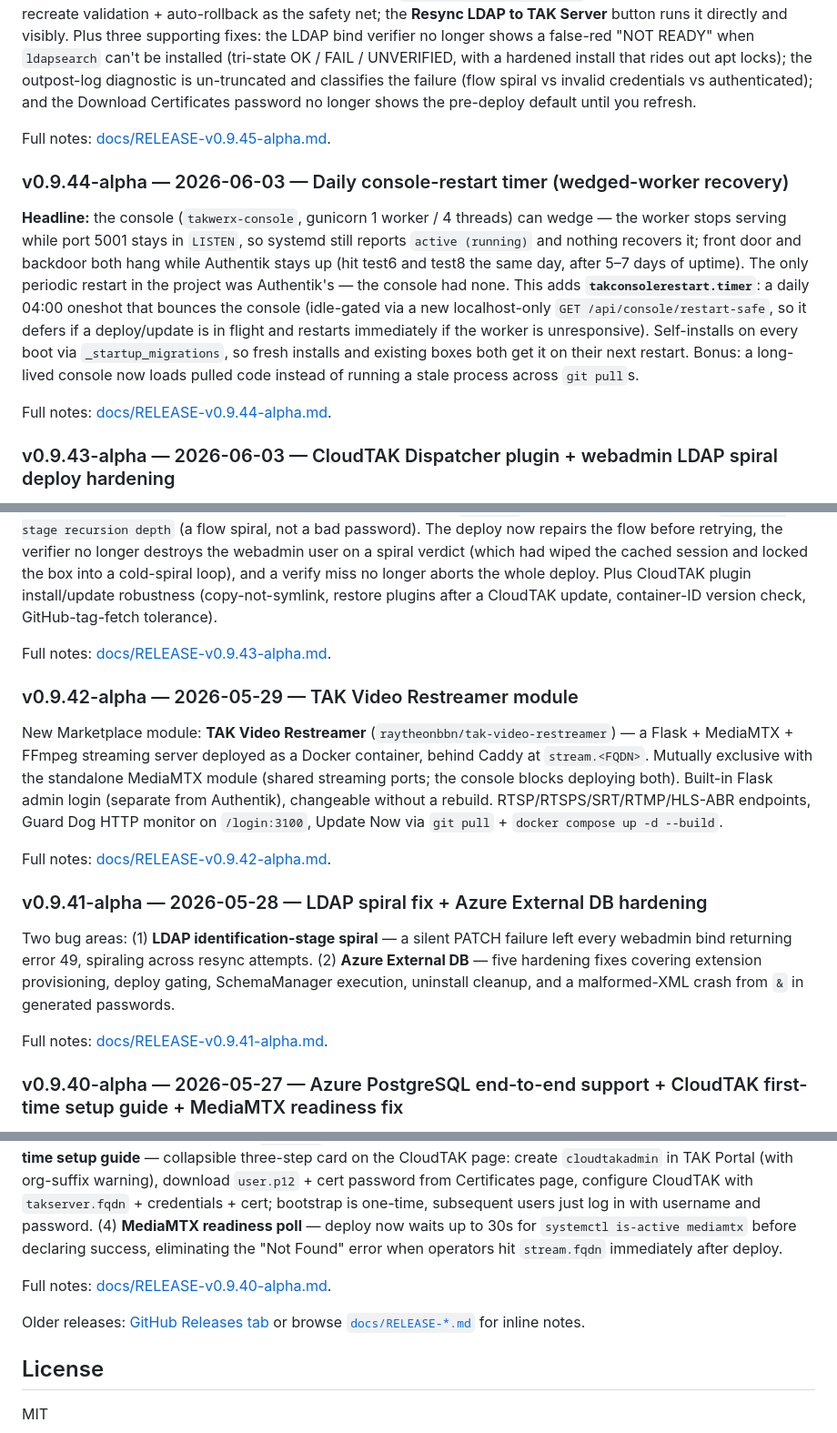
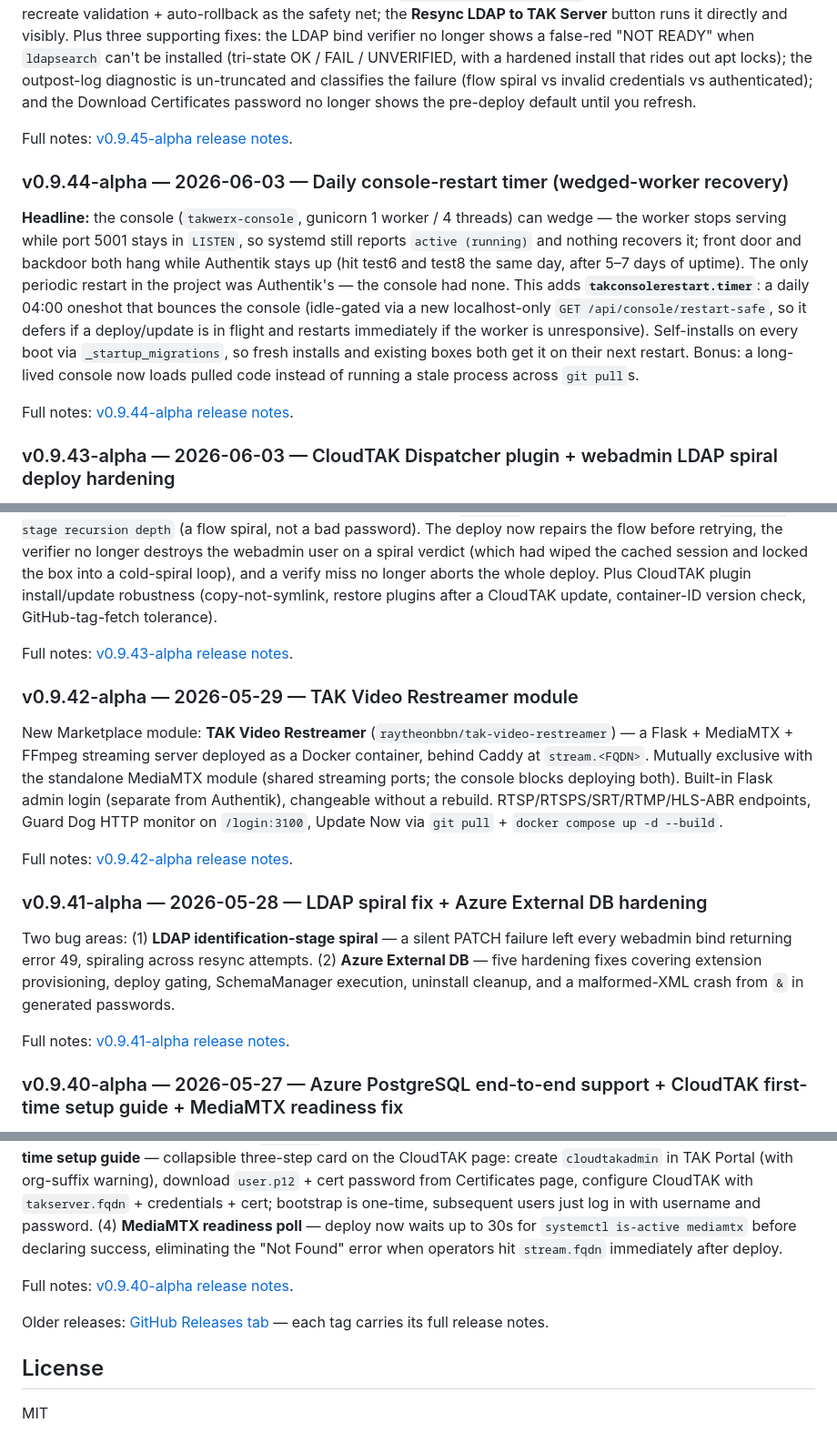
Before and after one commit to joshuafuller/infra-TAK, a Markdown page: README.md, 3 parts joined by grey strips. Shown at 91% size. Drawn GitHub-style.

```diff
--- a/README.md
+++ b/README.md
@@ -344,39 +344,39 @@ Each page has buttons that do specific things. Here's what they do and when to u
 
 **Headline:** `webadmin` 8446 login now works on self-hosted boxes behind NAT that lack hairpin routing (home lab / Hyper-V / Starlink) — **even with a public IP and full port forwarding**. The Authentik LDAP outpost's internal→FQDN routing migration was silently aborting on those boxes: its pre-check needed NAT hairpin (a container reaching its own host's public IP), the `docker exec wget` probe hung until a 15s timeout, and the box stayed on spiral-prone internal routing — so `webadmin` cold binds died with `exceeded stage recursion depth` (a flow spiral, not a wrong password) and 8446 rejected the correct password. The migration now treats the hairpin timeout as the signal it is and routes the outpost to Caddy via the host gateway (`extra_hosts: host-gateway`) instead, with the existing post-recreate validation + auto-rollback as the safety net; the **Resync LDAP to TAK Server** button runs it directly and visibly. Plus three supporting fixes: the LDAP bind verifier no longer shows a false-red "NOT READY" when `ldapsearch` can't be installed (tri-state OK / FAIL / UNVERIFIED, with a hardened install that rides out apt locks); the outpost-log diagnostic is un-truncated and classifies the failure (flow spiral vs invalid credentials vs authenticated); and the Download Certificates password no longer shows the pre-deploy default until you refresh.
 
-Full notes: [docs/RELEASE-v0.9.45-alpha.md](docs/RELEASE-v0.9.45-alpha.md).
+Full notes: [v0.9.45-alpha release notes](https://github.com/takwerx/infra-TAK/releases/tag/v0.9.45-alpha).
 
 ### v0.9.44-alpha — 2026-06-03 — Daily console-restart timer (wedged-worker recovery)
 
 **Headline:** the console (`takwerx-console`, gunicorn 1 worker / 4 threads) can wedge — the worker stops serving while port 5001 stays in `LISTEN`, so systemd still reports `active (running)` and nothing recovers it; front door and backdoor both hang while Authentik stays up (hit test6 and test8 the same day, after 5–7 days of uptime). The only periodic restart in the project was Authentik's — the console had none. This adds **`takconsolerestart.timer`**: a daily 04:00 oneshot that bounces the console (idle-gated via a new localhost-only `GET /api/console/restart-safe`, so it defers if a deploy/update is in flight and restarts immediately if the worker is unresponsive). Self-installs on every boot via `_startup_migrations`, so fresh installs and existing boxes both get it on their next restart. Bonus: a long-lived console now loads pulled code instead of running a stale process across `git pull`s.
 
-Full notes: [docs/RELEASE-v0.9.44-alpha.md](docs/RELEASE-v0.9.44-alpha.md).
+Full notes: [v0.9.44-alpha release notes](https://github.com/takwerx/infra-TAK/releases/tag/v0.9.44-alpha).
 
 ### v0.9.43-alpha — 2026-06-03 — CloudTAK Dispatcher plugin + webadmin LDAP spiral deploy hardening
 
 **Headline: two areas.** (1) **CloudTAK Dispatcher plugin** — a Computer-Aided Dispatch panel inside CloudTAK, installed from CloudTAK → Plugins and deployed from its own public repo (`takwerx/cloudtak-dispatcher-plugin`, like the ping plugin). Works **standalone** with no TAK-CAD server plugin: incidents are server-backed in CloudTAK's own Postgres (shared across dispatchers), drawn on the map as native CoT and optionally pushed into a DataSync feed so every client (ATAK/iTAK/TAK Aware/WinTAK) sees them; multi-select responder assignment with notification over mission thread + direct message; markers use a foldered color-less `iconsetpath` that renders on all field clients. Auto-upgrades to full TAK-CAD mode when the TAK-CAD server plugin is detected. (2) **webadmin LDAP spiral deploy hardening** — fresh TAK Server installs on boxes that can't reach FQDN/Caddy routing (no public IP / no LE cert / slow disk) were dead-ending at the final `webadmin` LDAP-bind verification with `exceeded stage recursion depth` (a flow spiral, not a bad password). The deploy now repairs the flow before retrying, the verifier no longer destroys the webadmin user on a spiral verdict (which had wiped the cached session and locked the box into a cold-spiral loop), and a verify miss no longer aborts the whole deploy. Plus CloudTAK plugin install/update robustness (copy-not-symlink, restore plugins after a CloudTAK update, container-ID version check, GitHub-tag-fetch tolerance).
 
-Full notes: [docs/RELEASE-v0.9.43-alpha.md](docs/RELEASE-v0.9.43-alpha.md).
+Full notes: [v0.9.43-alpha release notes](https://github.com/takwerx/infra-TAK/releases/tag/v0.9.43-alpha).
 
 ### v0.9.42-alpha — 2026-05-29 — TAK Video Restreamer module
 
 New Marketplace module: **TAK Video Restreamer** (`raytheonbbn/tak-video-restreamer`) — a Flask + MediaMTX + FFmpeg streaming server deployed as a Docker container, behind Caddy at `stream.<FQDN>`. Mutually exclusive with the standalone MediaMTX module (shared streaming ports; the console blocks deploying both). Built-in Flask admin login (separate from Authentik), changeable without a rebuild. RTSP/RTSPS/SRT/RTMP/HLS-ABR endpoints, Guard Dog HTTP monitor on `/login:3100`, Update Now via `git pull` + `docker compose up -d --build`.
 
-Full notes: [docs/RELEASE-v0.9.42-alpha.md](docs/RELEASE-v0.9.42-alpha.md).
+Full notes: [v0.9.42-alpha release notes](https://github.com/takwerx/infra-TAK/releases/tag/v0.9.42-alpha).
 
 ### v0.9.41-alpha — 2026-05-28 — LDAP spiral fix + Azure External DB hardening
 
 Two bug areas: (1) **LDAP identification-stage spiral** — a silent PATCH failure left every webadmin bind returning error 49, spiraling across resync attempts. (2) **Azure External DB** — five hardening fixes covering extension provisioning, deploy gating, SchemaManager execution, uninstall cleanup, and a malformed-XML crash from `&` in generated passwords.
 
-Full notes: [docs/RELEASE-v0.9.41-alpha.md](docs/RELEASE-v0.9.41-alpha.md).
+Full notes: [v0.9.41-alpha release notes](https://github.com/takwerx/infra-TAK/releases/tag/v0.9.41-alpha).
 
 ### v0.9.40-alpha — 2026-05-27 — Azure PostgreSQL end-to-end support + CloudTAK first-time setup guide + MediaMTX readiness fix
 
 **Headline: four areas.** (1) **Azure PostgreSQL Flexible Server** — full end-to-end External DB support: auto-create `cot` database, grant `azure_pg_admin` to `martiuser`, pre-create all 5 required extensions as admin so SchemaManager never hits the extension permission wall, Test Connection Azure extension probe with exact portal instructions if any are missing, collapsible Azure pre-flight guide in the UI, uninstall drops the remote `cot` database for clean re-deploy. (2) **External DB UX fixes** — button order corrected (Provision → Test), admin username field uses placeholder instead of hardcoded `postgres`, passwords with `#` no longer break psql `-v` parser, provision correctly targets `postgres` DB first, deploy mode preserved after Configure. (3) **CloudTAK first-time setup guide** — collapsible three-step card on the CloudTAK page: create `cloudtakadmin` in TAK Portal (with org-suffix warning), download `user.p12` + cert password from Certificates page, configure CloudTAK with `takserver.fqdn` + credentials + cert; bootstrap is one-time, subsequent users just log in with username and password. (4) **MediaMTX readiness poll** — deploy now waits up to 30s for `systemctl is-active mediamtx` before declaring success, eliminating the "Not Found" error when operators hit `stream.fqdn` immediately after deploy.
 
-Full notes: [docs/RELEASE-v0.9.40-alpha.md](docs/RELEASE-v0.9.40-alpha.md).
+Full notes: [v0.9.40-alpha release notes](https://github.com/takwerx/infra-TAK/releases/tag/v0.9.40-alpha).
 
-Older releases: [GitHub Releases tab](https://github.com/takwerx/infra-TAK/releases) or browse [`docs/RELEASE-*.md`](docs/) for inline notes.
+Older releases: [GitHub Releases tab](https://github.com/takwerx/infra-TAK/releases) — each tag carries its full release notes.
 
 
 ## License
```
Also changed, not shown: other parts of README.md (+2 -2 lines), CLAUDE.md (+13 -0 lines).
